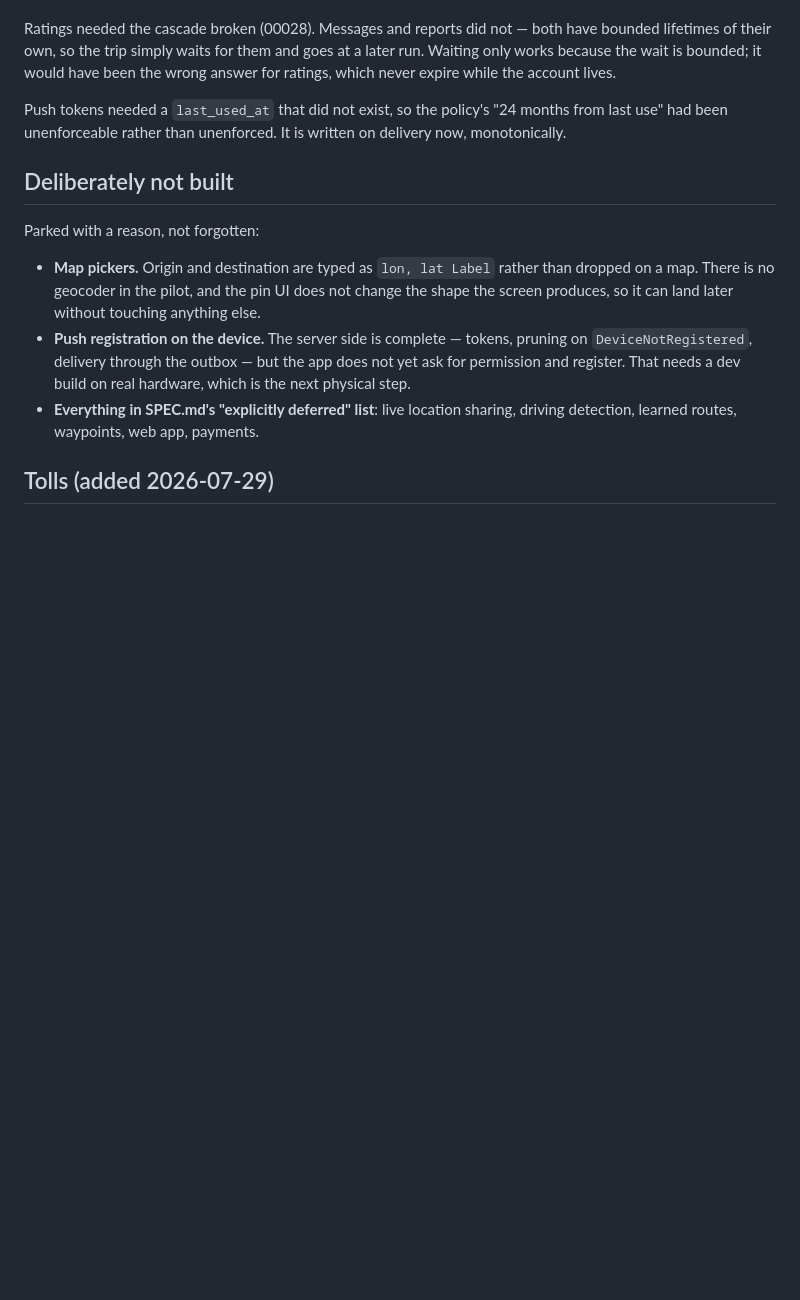
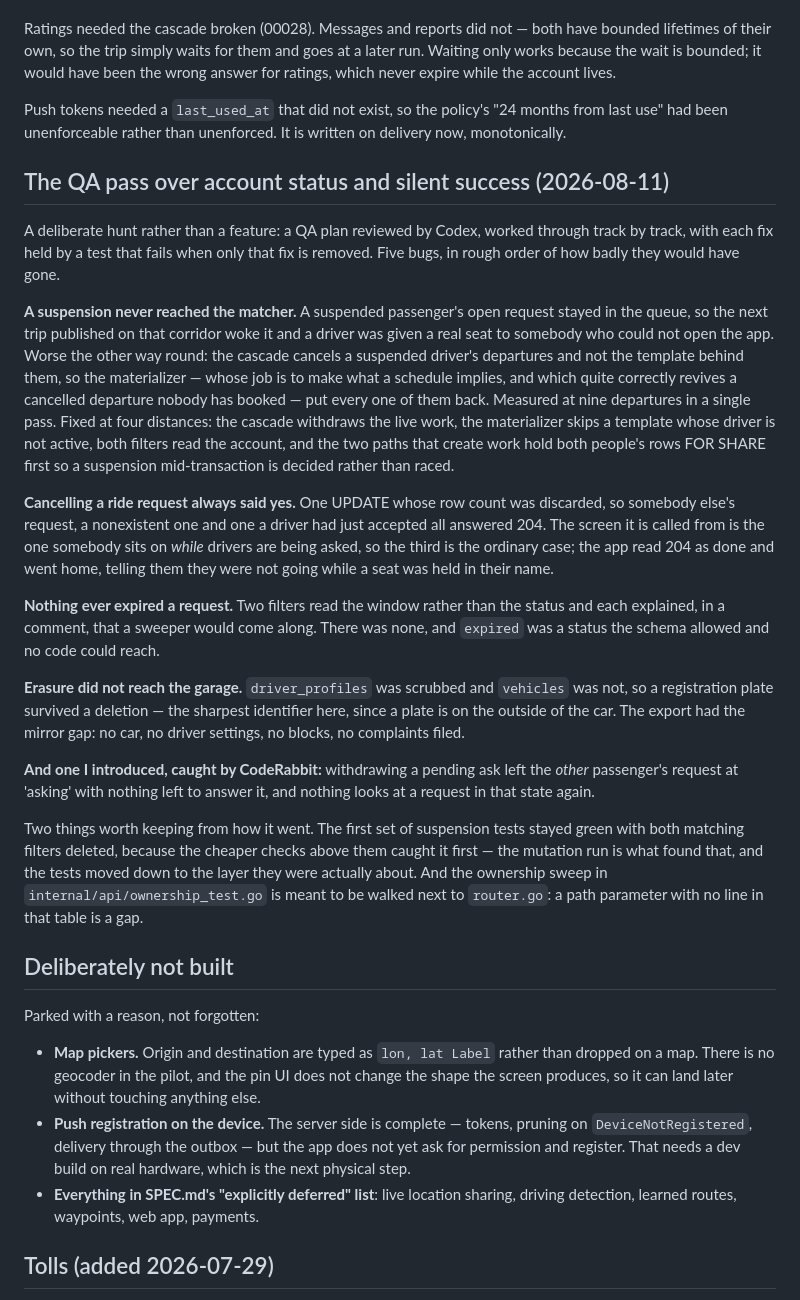
Before and after one commit to angelospk/carpool, a Markdown page: PROGRESS.md, the part around one of its changes. Drawn GitHub-style; blank space fills up the shorter version.

Commit message:
docs: what the QA pass over account status turned up

```diff
--- a/PROGRESS.md
+++ b/PROGRESS.md
@@ -397,6 +397,51 @@ Push tokens needed a `last_used_at` that did not exist, so the policy's "24
 months from last use" had been unenforceable rather than unenforced. It is
 written on delivery now, monotonically.
 
+## The QA pass over account status and silent success (2026-08-11)
+
+A deliberate hunt rather than a feature: a QA plan reviewed by Codex, worked
+through track by track, with each fix held by a test that fails when only that
+fix is removed. Five bugs, in rough order of how badly they would have gone.
+
+**A suspension never reached the matcher.** A suspended passenger's open request
+stayed in the queue, so the next trip published on that corridor woke it and a
+driver was given a real seat to somebody who could not open the app. Worse the
+other way round: the cascade cancels a suspended driver's departures and not the
+template behind them, so the materializer — whose job is to make what a schedule
+implies, and which quite correctly revives a cancelled departure nobody has
+booked — put every one of them back. Measured at nine departures in a single
+pass. Fixed at four distances: the cascade withdraws the live work, the
+materializer skips a template whose driver is not active, both filters read the
+account, and the two paths that create work hold both people's rows FOR SHARE
+first so a suspension mid-transaction is decided rather than raced.
+
+**Cancelling a ride request always said yes.** One UPDATE whose row count was
+discarded, so somebody else's request, a nonexistent one and one a driver had
+just accepted all answered 204. The screen it is called from is the one somebody
+sits on *while* drivers are being asked, so the third is the ordinary case; the
+app read 204 as done and went home, telling them they were not going while a
+seat was held in their name.
+
+**Nothing ever expired a request.** Two filters read the window rather than the
+status and each explained, in a comment, that a sweeper would come along. There
+was none, and `expired` was a status the schema allowed and no code could reach.
+
+**Erasure did not reach the garage.** `driver_profiles` was scrubbed and
+`vehicles` was not, so a registration plate survived a deletion — the sharpest
+identifier here, since a plate is on the outside of the car. The export had the
+mirror gap: no car, no driver settings, no blocks, no complaints filed.
+
+**And one I introduced, caught by CodeRabbit:** withdrawing a pending ask left
+the *other* passenger's request at 'asking' with nothing left to answer it, and
+nothing looks at a request in that state again.
+
+Two things worth keeping from how it went. The first set of suspension tests
+stayed green with both matching filters deleted, because the cheaper checks
+above them caught it first — the mutation run is what found that, and the tests
+moved down to the layer they were actually about. And the ownership sweep in
+`internal/api/ownership_test.go` is meant to be walked next to `router.go`: a
+path parameter with no line in that table is a gap.
+
 ## Deliberately not built
 
 Parked with a reason, not forgotten:
```
Also changed, not shown: other parts of PROGRESS.md (+1 -1 lines).
